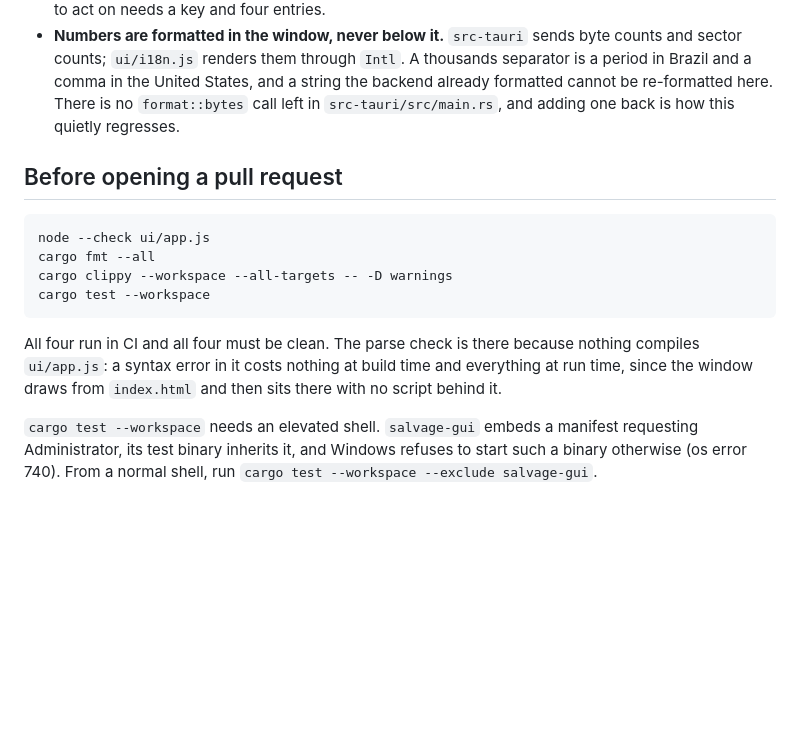
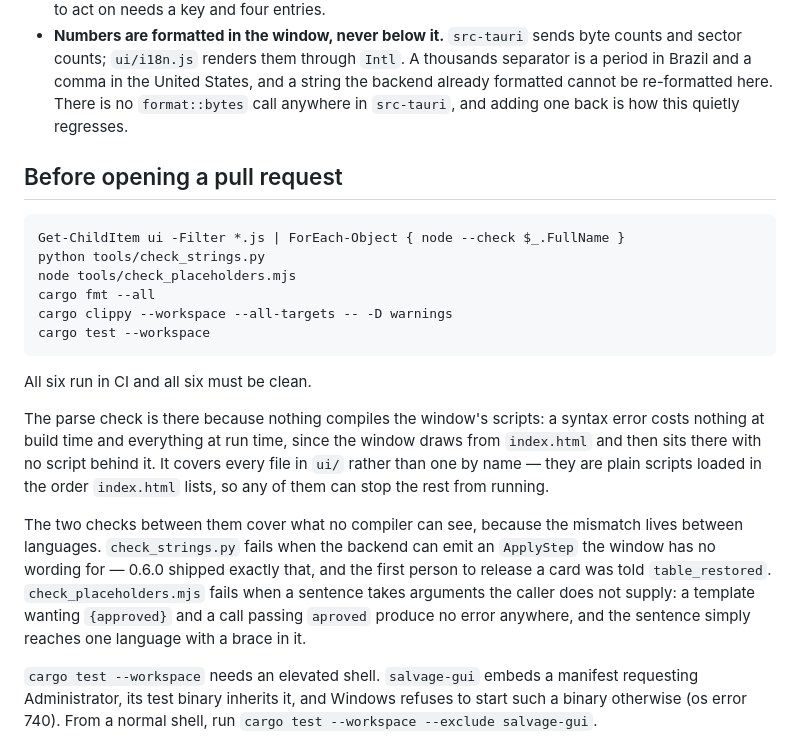
Before and after one commit to OmTsTM/salvage, a Markdown page: CONTRIBUTING.md, the part around the change. Drawn GitHub-style; blank space fills up the shorter version.

Commit message:
Bring the docs back in step with the code they describe
Two files were left describing a structure that no longer exists, both
by the two splits before this one.

CONTRIBUTING.md told a contributor to run four commands and said all
four run in CI. CI runs six. The two it omitted are the two added this
week — check_strings.py and check_placeholders.mjs — so anyone following
the file would have pushed and been failed by a check the file never
mentioned. It also told them to parse `ui/app.js`, which is now one
script of six loaded in the order index.html lists, any of which can
stop the rest from running. The command is now the loop CI itself uses,
and the prose says what each check catches and which shipped bug put it
there.

The rule about formatting named `src-tauri/src/main.rs` as the place no
`format::bytes` call may appear. Formatting a byte count in the bridge
would now most naturally happen in views.rs, which the sentence did not
cover. Checked before widening it: there is no such call anywhere in
src-tauri, so the rule holds for the crate.

README.md's architecture tree listed every file in all three crates and
collapsed src-tauri/ and ui/ to one line each — the two directories the
splits just gave a structure worth reading. Both are now enumerated like
the rest.

All six commands were run exactly as the file now prints them.

````diff
--- a/CONTRIBUTING.md
+++ b/CONTRIBUTING.md
@@ -59,22 +59,35 @@ hold it in place, and both are easy to break by accident:
   byte counts and sector counts; `ui/i18n.js` renders them through `Intl`. A
   thousands separator is a period in Brazil and a comma in the United States,
   and a string the backend already formatted cannot be re-formatted here. There
-  is no `format::bytes` call left in `src-tauri/src/main.rs`, and adding one
-  back is how this quietly regresses.
+  is no `format::bytes` call anywhere in `src-tauri`, and adding one back is how
+  this quietly regresses.
 
 ## Before opening a pull request
 
 ```powershell
-node --check ui/app.js
+Get-ChildItem ui -Filter *.js | ForEach-Object { node --check $_.FullName }
+python tools/check_strings.py
+node tools/check_placeholders.mjs
 cargo fmt --all
 cargo clippy --workspace --all-targets -- -D warnings
 cargo test --workspace
 ```
 
-All four run in CI and all four must be clean. The parse check is there because
-nothing compiles `ui/app.js`: a syntax error in it costs nothing at build time
-and everything at run time, since the window draws from `index.html` and then
-sits there with no script behind it.
+All six run in CI and all six must be clean.
+
+The parse check is there because nothing compiles the window's scripts: a syntax
+error costs nothing at build time and everything at run time, since the window
+draws from `index.html` and then sits there with no script behind it. It covers
+every file in `ui/` rather than one by name — they are plain scripts loaded in
+the order `index.html` lists, so any of them can stop the rest from running.
+
+The two checks between them cover what no compiler can see, because the mismatch
+lives between languages. `check_strings.py` fails when the backend can emit an
+`ApplyStep` the window has no wording for — 0.6.0 shipped exactly that, and the
+first person to release a card was told `table_restored`. `check_placeholders.mjs`
+fails when a sentence takes arguments the caller does not supply: a template
+wanting `{approved}` and a call passing `aproved` produce no error anywhere, and
+the sentence simply reaches one language with a brace in it.
 
 `cargo test --workspace` needs an elevated shell. `salvage-gui` embeds a
 manifest requesting Administrator, its test binary inherits it, and Windows
````
Also changed, not shown: README.md (+11 -0 lines).
